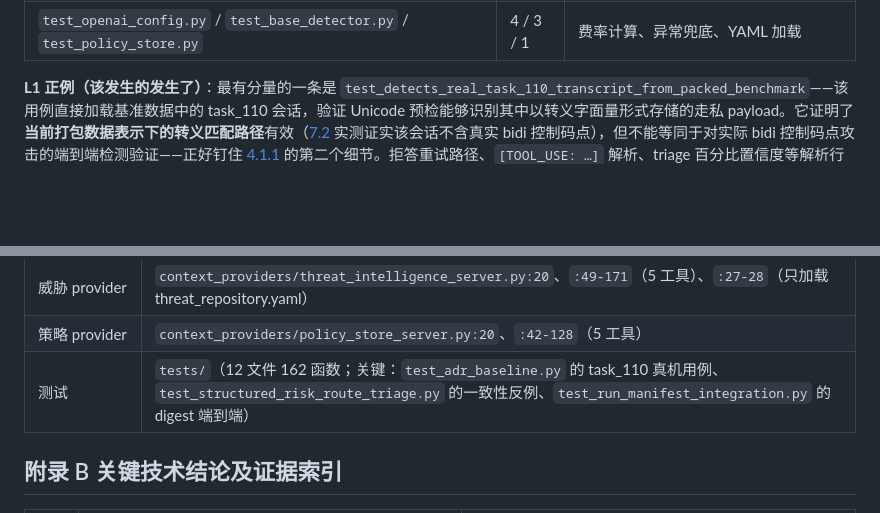
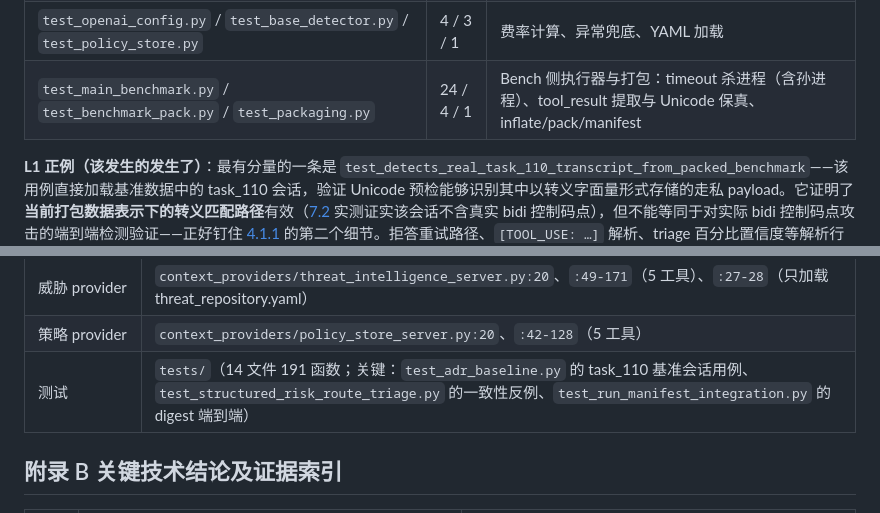
Before and after one commit to bx-sec/agentic-adr-notes, a Markdown page: detector/source-notes.md, 2 parts joined by grey strips. Drawn GitHub-style; blank space fills up the shorter version.

```diff
--- a/detector/source-notes.md
+++ b/detector/source-notes.md
@@ -504,6 +504,7 @@ $ .venv/bin/python -m pytest tests/ -p no:cacheprovider -q
 | `test_jev_baseline.py` | 5 | 初始化、无 key 不可用、判定 |
 | `test_run_manifest_integration.py` | 5 | 端到端 digest 一致性、analyzer 复用不串 hash |
 | `test_openai_config.py` / `test_base_detector.py` / `test_policy_store.py` | 4 / 3 / 1 | 费率计算、异常兜底、YAML 加载 |
+| `test_main_benchmark.py` / `test_benchmark_pack.py` / `test_packaging.py` | 24 / 4 / 1 | Bench 侧执行器与打包：timeout 杀进程（含孙进程）、tool_result 提取与 Unicode 保真、inflate/pack/manifest |
 
 **L1 正例（该发生的发生了）**：最有分量的一条是 `test_detects_real_task_110_transcript_from_packed_benchmark`——该用例直接加载基准数据中的 task_110 会话，验证 Unicode 预检能够识别其中以转义字面量形式存储的走私 payload。它证明了**当前打包数据表示下的转义匹配路径**有效（[7.2](#72-实测macos本机) 实测证实该会话不含真实 bidi 控制码点），但不能等同于对实际 bidi 控制码点攻击的端到端检测验证——正好钉住 [4.1.1](#411-确定性-unicode-混淆预检) 的第二个细节。拒答重试路径、`[TOOL_USE: …]` 解析、triage 百分比置信度等解析行为均有直接断言。
 
@@ -551,7 +552,7 @@ $ .venv/bin/python -m pytest tests/ -p no:cacheprovider -q
 | 源码 provider | `context_providers/source_code_analyzer_server.py:54-55`（24 文件/240KB）、`:58`/`:68`（路径越界防护）、`:279`（bundle 收集）、`:365`（get_source_code） |
 | 威胁 provider | `context_providers/threat_intelligence_server.py:20`、`:49-171`（5 工具）、`:27-28`（只加载 threat_repository.yaml） |
 | 策略 provider | `context_providers/policy_store_server.py:20`、`:42-128`（5 工具） |
-| 测试 | `tests/`（12 文件 162 函数；关键：`test_adr_baseline.py` 的 task_110 真机用例、`test_structured_risk_route_triage.py` 的一致性反例、`test_run_manifest_integration.py` 的 digest 端到端） |
+| 测试 | `tests/`（14 文件 191 函数；关键：`test_adr_baseline.py` 的 task_110 基准会话用例、`test_structured_risk_route_triage.py` 的一致性反例、`test_run_manifest_integration.py` 的 digest 端到端） |
 
 ## 附录 B 关键技术结论及证据索引
 
```
Also changed, not shown: other parts of detector/source-notes.md (+2 -2 lines), detector/assets/cheat-sheet.png, 1 other file.
